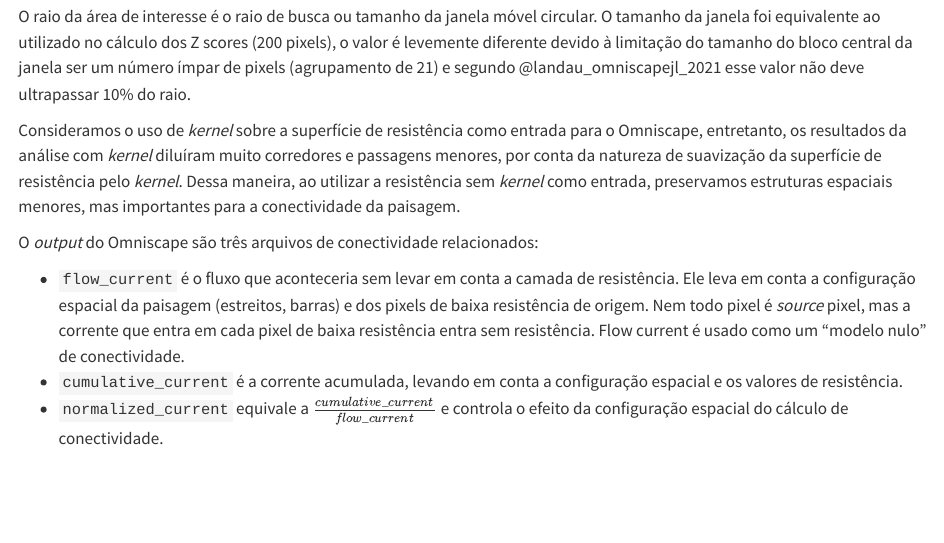
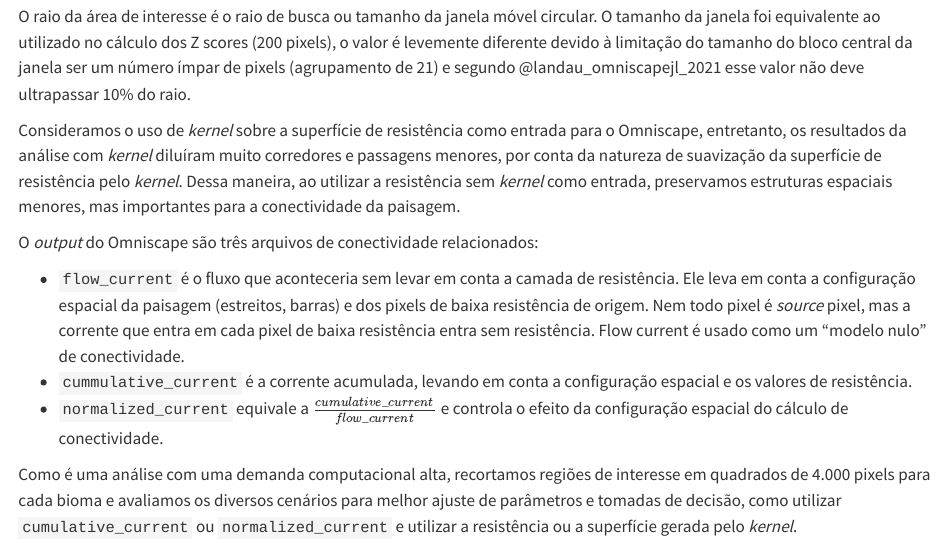
Before and after one commit to Resiliencia-climatica-Brasil/connectivity-omniscape, a Quarto document (metodologia-omniscape.qmd): the page in a window 1100 px wide, from 310 px down. Rendered offline with R 4.5, knitr and Pandoc in place of Quarto, with nearby package versions.

Commit message:
Update metodologia-omniscape.qmd

```diff
--- a/metodologia-omniscape.qmd
+++ b/metodologia-omniscape.qmd
@@ -17,6 +17,8 @@ Consideramos o uso de _kernel_ sobre a superfície de resistência como entrada
 O _output_ do Omniscape são três arquivos de conectividade relacionados:
 
 + `flow_current` é o fluxo que aconteceria sem levar em conta a camada de resistência. Ele leva em conta a configuração espacial da paisagem (estreitos, barras) e dos pixels de baixa resistência de origem. Nem todo pixel é _source_ pixel, mas a corrente que entra em cada pixel de baixa resistência entra sem resistência. Flow current é usado como um "modelo nulo" de conectividade.
-+ `cumulative_current` é a corrente acumulada, levando em conta a configuração espacial e os valores de resistência.
++ `cummulative_current` é a corrente acumulada, levando em conta a configuração espacial e os valores de resistência.
 + `normalized_current` equivale a $\frac{cumulative\_current}{flow\_current}$
 e controla o efeito da configuração espacial do cálculo de conectividade.
+
+Como é uma análise com uma demanda computacional alta, recortamos regiões de interesse em quadrados de 4.000 pixels para cada bioma e avaliamos os diversos cenários para melhor ajuste de parâmetros e tomadas de decisão, como utilizar `cumulative_current` ou `normalized_current` e utilizar a resistência ou a superfície gerada pelo _kernel_.
```
